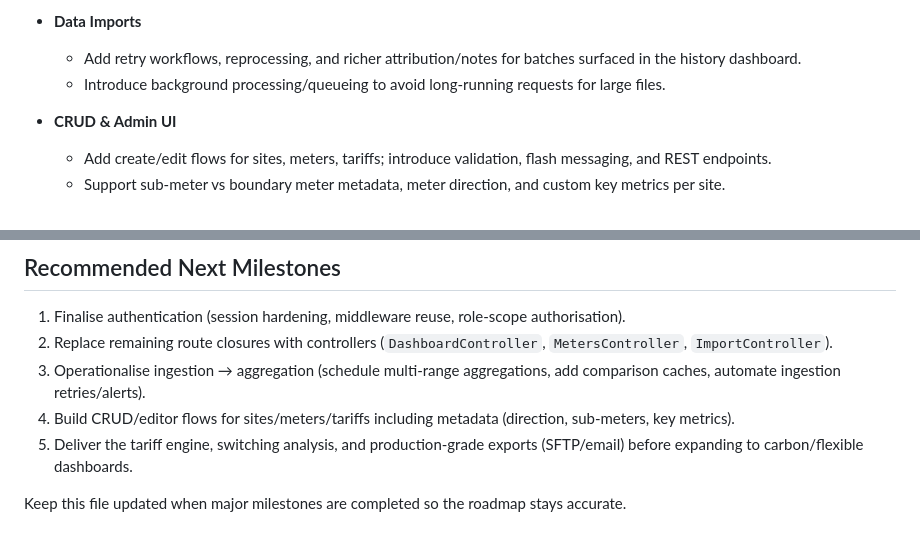
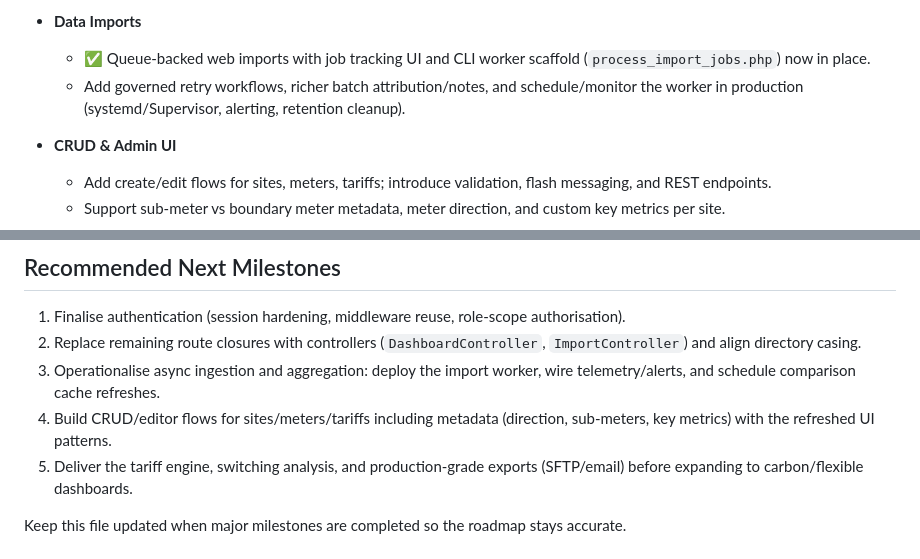
Before and after one commit to irlam/Eclectyc-Energy, a Markdown page: STATUS.md, 2 parts joined by grey strips. Rendered like a GitHub page.

Commit message:
Enhance data imports with queue-backed processing and improved retry workflows

```diff
--- a/STATUS.md
+++ b/STATUS.md
@@ -38,8 +38,8 @@ This document captures the current progress of the Eclectyc Energy platform so f
     - Complete documentation and cron setup scripts
 
 - **Data Imports**
-  - Add retry workflows, reprocessing, and richer attribution/notes for batches surfaced in the history dashboard.
-  - Introduce background processing/queueing to avoid long-running requests for large files.
+  - ✅ Queue-backed web imports with job tracking UI and CLI worker scaffold (`process_import_jobs.php`) now in place.
+  - Add governed retry workflows, richer batch attribution/notes, and schedule/monitor the worker in production (systemd/Supervisor, alerting, retention cleanup).
 
 - **CRUD & Admin UI**
   - Add create/edit flows for sites, meters, tariffs; introduce validation, flash messaging, and REST endpoints.
@@ -63,9 +63,9 @@ This document captures the current progress of the Eclectyc Energy platform so f
 ## Recommended Next Milestones
 
 1. Finalise authentication (session hardening, middleware reuse, role-scope authorisation).
-2. Replace remaining route closures with controllers (`DashboardController`, `MetersController`, `ImportController`).
-3. Operationalise ingestion → aggregation (schedule multi-range aggregations, add comparison caches, automate ingestion retries/alerts).
-4. Build CRUD/editor flows for sites/meters/tariffs including metadata (direction, sub-meters, key metrics).
+2. Replace remaining route closures with controllers (`DashboardController`, `ImportController`) and align directory casing.
+3. Operationalise async ingestion and aggregation: deploy the import worker, wire telemetry/alerts, and schedule comparison cache refreshes.
+4. Build CRUD/editor flows for sites/meters/tariffs including metadata (direction, sub-meters, key metrics) with the refreshed UI patterns.
 5. Deliver the tariff engine, switching analysis, and production-grade exports (SFTP/email) before expanding to carbon/flexible dashboards.
 
 Keep this file updated when major milestones are completed so the roadmap stays accurate.
```
